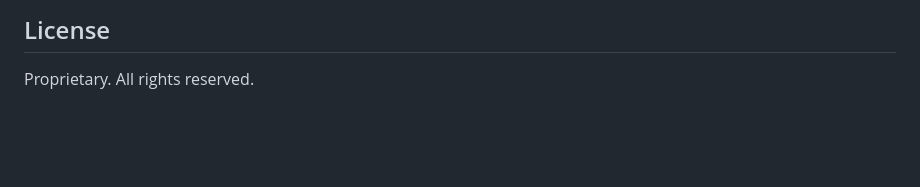
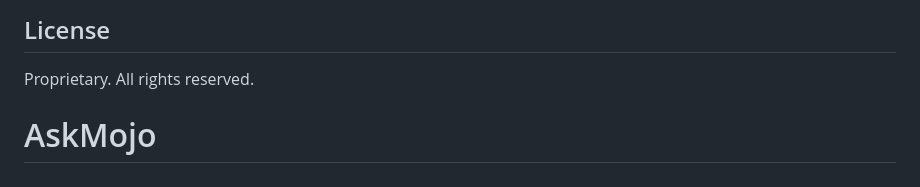
Before and after one commit to hemantharishetti-cell/AskMojo-slack-V2, a Markdown page: README.md, the part around the change. Drawn GitHub-style; blank space fills up the shorter version.

```diff
--- a/README.md
+++ b/README.md
@@ -286,3 +286,4 @@ See `MULTIPROCESSING_OPTIMIZATION.md` for details on:
 ## License
 
 Proprietary. All rights reserved.
+# AskMojo
```
